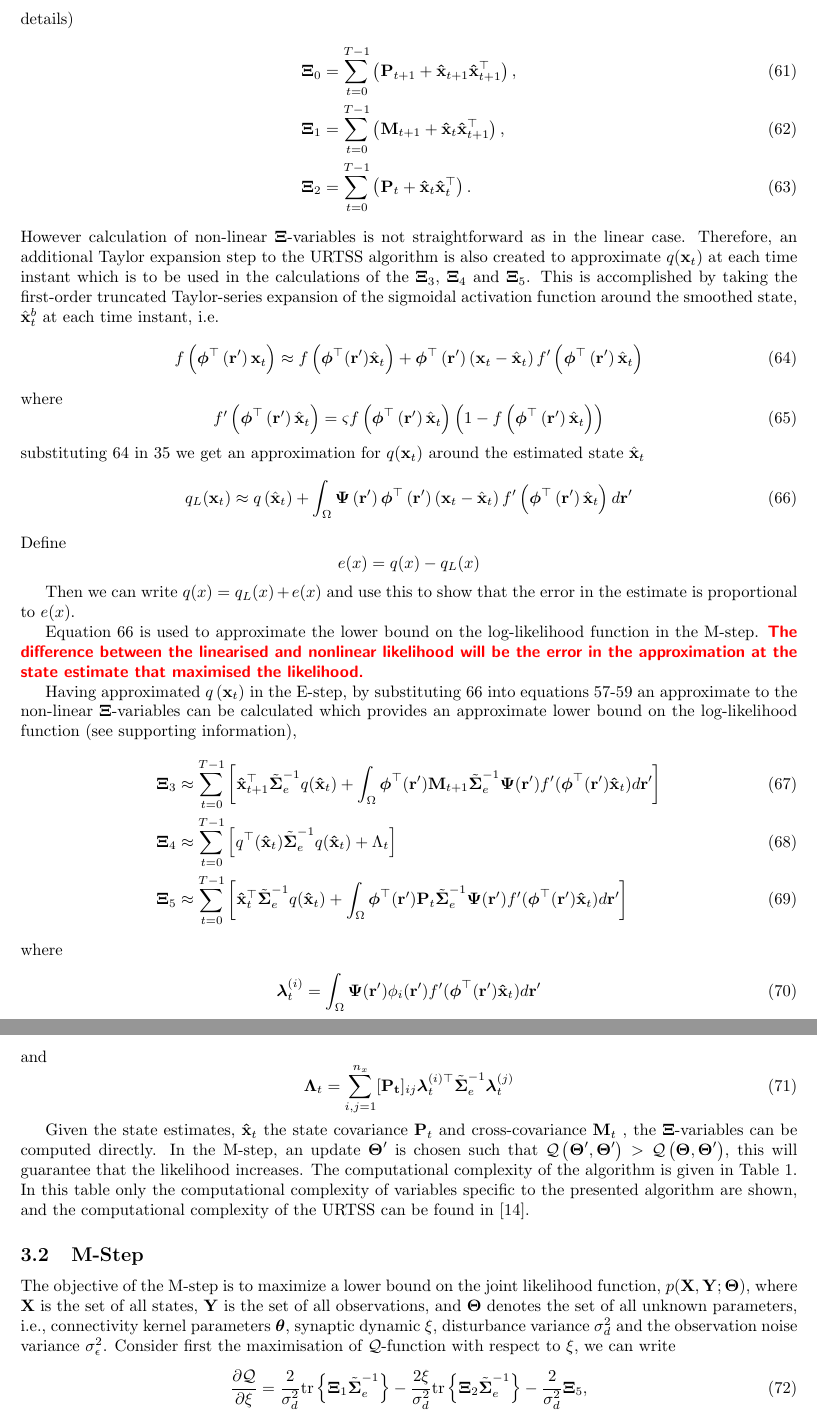
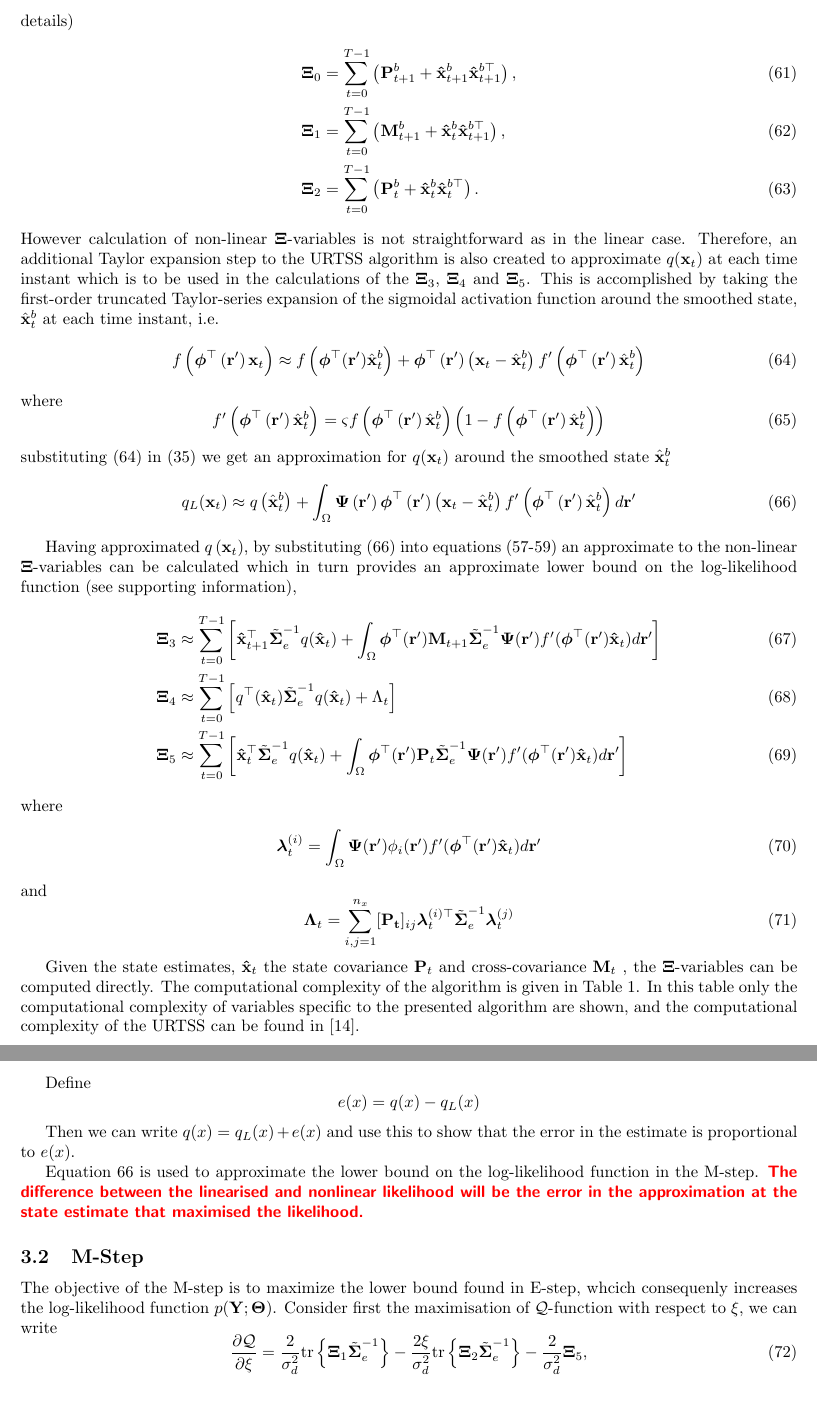
Before and after one commit to mikedewar/BrainIDE, a LaTeX paper (ltx/data_paper/DataPaper.tex): two parts of pages 10 and 11 of 18, joined at a grey line, cut so that both start at the same text, the shorter picture padded with empty space. Compiled offline with pdfLaTeX.

Commit message:
edits to EM section

```diff
--- a/ltx/data_paper/DataPaper.tex
+++ b/ltx/data_paper/DataPaper.tex
@@ -397,32 +397,25 @@ equation \eqref{eq:Voldermont} can be written as
 \end{align}
 Covariance and cross-covariances in equation \eqref{eq:VoldermontwitXivariables}, consist of both linear terms, $\boldsymbol\Xi_0$, $\boldsymbol\Xi_1$ and $\boldsymbol\Xi_2$ and non-linear terms, $\boldsymbol\Xi_3$, $\boldsymbol\Xi_4$ and  $\boldsymbol\Xi_5$. Finding linear $\boldsymbol\Xi$-variables is straightforward as they can be computed directly using smoother outputs, i.e. $\hat{\mathbf x}_t^b $, $\mathbf P_t^b$ and $\mathbf M_t^b$ using the following expressions \cite{Gibsona2005} (see supporting information for details)
 \begin{align}
-	\boldsymbol\Xi_{0}&=\sum_{t=0}^{T-1}\left(\mathbf P_{t+1}+\mathbf{\hat x}_{t+1}\mathbf{\hat x}_{t+1}^\top\right)\label{eq:defofXi0}, \\
-\boldsymbol\Xi_{1}&=\sum_{t=0}^{T-1}\left(\mathbf M_{t+1}+\mathbf{\hat x}_t\mathbf{\hat x}_{t+1}^\top\right) \label{eq:defofXi1}, \\
-\boldsymbol\Xi_{2}&=\sum_{t=0}^{T-1}\left(\mathbf P_t+\mathbf{\hat x}_t\mathbf{\hat x}_t^\top\right).
+	\boldsymbol\Xi_{0}&=\sum_{t=0}^{T-1}\left(\mathbf P_{t+1}^b+\mathbf{\hat x}_{t+1}^b\mathbf{\hat x}_{t+1}^{b\top}\right)\label{eq:defofXi0}, \\
+\boldsymbol\Xi_{1}&=\sum_{t=0}^{T-1}\left(\mathbf M_{t+1}^b+\mathbf{\hat x}_t^b\mathbf{\hat x}_{t+1}^{b\top}\right) \label{eq:defofXi1}, \\
+\boldsymbol\Xi_{2}&=\sum_{t=0}^{T-1}\left(\mathbf P_t^b+\mathbf{\hat x}_t^b\mathbf{\hat x}_t^{b\top}\right).
  \end{align}
 However calculation of non-linear $\boldsymbol\Xi$-variables is not straightforward as in the linear case. Therefore, an additional  Taylor expansion step to the URTSS algorithm is also created to approximate $q(\mathbf{x}_t)$ at each time instant which is to be used in the calculations of the $\boldsymbol\Xi_3$, $\boldsymbol\Xi_4$ and $\boldsymbol\Xi_5$. This is accomplished by taking the first-order truncated Taylor-series expansion of the sigmoidal activation function  around the smoothed state, $\hat{\mathbf x}_t^b$ at each time instant, i.e.
 \begin{equation}\label{eq:SigmoidTaylor}
- f\left(\boldsymbol \phi^\top\left(\mathbf r'\right)\mathbf x_t\right) \approx f\left(\boldsymbol \phi^\top(\mathbf r')\hat{\mathbf x}_t\right)+  \boldsymbol \phi^\top\left(\mathbf r'\right)\left(\mathbf x_t - \hat{\mathbf x}_t\right)f'\left(\boldsymbol \phi^\top\left(\mathbf r'\right)\hat{\mathbf x}_t\right)
+ f\left(\boldsymbol \phi^\top\left(\mathbf r'\right)\mathbf x_t\right) \approx f\left(\boldsymbol \phi^\top(\mathbf r')\hat{\mathbf x}_t^b\right)+  \boldsymbol \phi^\top\left(\mathbf r'\right)\left(\mathbf x_t - \hat{\mathbf x}_t^b\right)f'\left(\boldsymbol \phi^\top\left(\mathbf r'\right)\hat{\mathbf x}_t^b\right)
 \end{equation}
 where
 \begin{equation}\label{eq:SigmoidDerivative}
- f'\left(\boldsymbol \phi^\top\left(\mathbf r'\right)\hat{\mathbf x}_t\right)=\varsigma f\left(\boldsymbol \phi^\top\left(\mathbf r'\right)\hat{\mathbf x}_t\right)\left( 1-f\left( \boldsymbol \phi^\top\left(\mathbf r'\right)\hat{\mathbf x}_t\right)\right)
+ f'\left(\boldsymbol \phi^\top\left(\mathbf r'\right)\hat{\mathbf x}_t^b\right)=\varsigma f\left(\boldsymbol \phi^\top\left(\mathbf r'\right)\hat{\mathbf x}_t^b\right)\left( 1-f\left( \boldsymbol \phi^\top\left(\mathbf r'\right)\hat{\mathbf x}_t^b\right)\right)
 \end{equation}
-substituting \ref{eq:SigmoidTaylor} in \ref{eq:QmatrixForSigmapoints}  we get an approximation for $q(\mathbf x_t)$ around the estimated state $\hat{\mathbf{x}}_t$
+substituting \eqref{eq:SigmoidTaylor} in \eqref{eq:QmatrixForSigmapoints}  we get an approximation for $q(\mathbf x_t)$ around the smoothed state $\hat{\mathbf{x}}_t^b$
 \begin{equation}\label{eq:qTaylor}
- q_L(\mathbf x_t) \approx q\left(\hat{\mathbf x}_t\right)+\int_\Omega \boldsymbol{\Psi}\left(\mathbf{r}'\right)\boldsymbol \phi^\top\left(\mathbf r'\right) \left(\mathbf x_t -\hat{\mathbf x}_t\right)f'\left(\boldsymbol \phi^\top\left(\mathbf r'\right)\hat{\mathbf x}_t\right) d\mathbf{r}'
-\end{equation}
-Define
-\begin{equation}
-	e(x) = q(x) - q_L(x) \nonumber
+ q_L(\mathbf x_t) \approx q\left(\hat{\mathbf x}_t^b\right)+\int_\Omega \boldsymbol{\Psi}\left(\mathbf{r}'\right)\boldsymbol \phi^\top\left(\mathbf r'\right) \left(\mathbf x_t -\hat{\mathbf x}_t^b\right)f'\left(\boldsymbol \phi^\top\left(\mathbf r'\right)\hat{\mathbf x}_t^b\right) d\mathbf{r}'
 \end{equation}
 
-Then we can write $q(x) = q_L(x) + e(x)$ and use this to show that the error in the estimate is proportional to $e(x)$.
 
-Equation \ref{eq:qTaylor} is used to approximate the lower bound on the log-likelihood function in the M-step. \dean{The difference between the linearised and nonlinear likelihood will be the error in the approximation at the state estimate that maximised the likelihood.}
-
-Having approximated $q\left(\mathbf x_t\right)$ in the E-step, by substituting  \ref{eq:qTaylor} into equations \ref{eq:Xi3}-\ref{eq:Xi5} an approximate to the non-linear $\boldsymbol\Xi$-variables can be calculated which provides an approximate lower bound on the log-likelihood function (see supporting information),
+Having approximated $q\left(\mathbf x_t\right)$, by substituting  \eqref{eq:qTaylor} into equations (\ref{eq:Xi3}-\ref{eq:Xi5}) an approximate to the non-linear $\boldsymbol\Xi$-variables can be calculated which in turn provides an approximate lower bound on the log-likelihood function (see supporting information),
 \begin{align}
 \boldsymbol\Xi_{3}&\approx\sum_{t=0}^{T-1}\left[ \mathbf{\hat x}_{t+1}^\top\tilde{\boldsymbol\Sigma}_e^{-1}q(\mathbf{\hat x}_t)+\int_\Omega\boldsymbol \phi^\top(\mathbf r') \mathbf M_{t+1} \tilde{\boldsymbol\Sigma}_e^{-1} \boldsymbol{\Psi}(\mathbf{r}') f'(\boldsymbol \phi^\top(\mathbf r')\mathbf {\hat x}_t) d\mathbf{r}'\right] \\
 \boldsymbol\Xi_{4}&\approx\sum_{t=0}^{T-1}\left[q^\top(\mathbf{\hat x}_t)\tilde{\boldsymbol\Sigma}_e^{-1}q(\mathbf{\hat x}_t)+\Lambda_t\right] \\
@@ -437,14 +430,23 @@ and
  \boldsymbol\Lambda_t=\sum_{i,j=1}^{n_x}[\mathbf{P_t}]_{ij}{\boldsymbol\lambda}_t^{(i)\top}\tilde{\boldsymbol\Sigma}_e^{-1}{\boldsymbol\lambda}_t^{(j)}
 \end{equation}
 
-Given the state estimates, $\mathbf {\hat x}_t$ the state covariance $\mathbf P_t$ and cross-covariance $\mathbf M_t$ , the $\boldsymbol\Xi$-variables can be computed directly. In the M-step, an update $\boldsymbol\Theta'$ is chosen such that $\mathcal{Q}\left(\boldsymbol\Theta',\boldsymbol\Theta'\right)>\mathcal{Q}\left(\boldsymbol\Theta,\boldsymbol\Theta'\right)$, this will guarantee that the likelihood increases. The computational complexity of the algorithm is given in Table~\ref{table:ComputationalComplexity}. In this table only the computational complexity of variables specific to the presented algorithm are shown, and the computational complexity of the URTSS can be found in \cite{Sarkka2010}.
+Given the state estimates, $\mathbf {\hat x}_t$ the state covariance $\mathbf P_t$ and cross-covariance $\mathbf M_t$ , the $\boldsymbol\Xi$-variables can be computed directly.  The computational complexity of the algorithm is given in Table~\ref{table:ComputationalComplexity}. In this table only the computational complexity of variables specific to the presented algorithm are shown, and the computational complexity of the URTSS can be found in \cite{Sarkka2010}.
 
 
 
 
+Define
+\begin{equation}
+	e(x) = q(x) - q_L(x) \nonumber
+\end{equation}
 
+Then we can write $q(x) = q_L(x) + e(x)$ and use this to show that the error in the estimate is proportional to $e(x)$.
+
+Equation \ref{eq:qTaylor} is used to approximate the lower bound on the log-likelihood function in the M-step. \dean{The difference between the linearised and nonlinear likelihood will be the error in the approximation at the state estimate that maximised the likelihood.}
 \subsection{M-Step}
-The objective of the M-step is to maximize a lower bound on the joint likelihood function, $p(\mathbf X,\mathbf Y;\boldsymbol \Theta)$, where $\mathbf X$ is the set of all states, $\mathbf Y$ is the set of all observations, and $\boldsymbol \Theta$ denotes the set of all unknown parameters, i.e., connectivity kernel parameters $\boldsymbol\theta$, synaptic dynamic $\xi$, disturbance variance $\sigma^2_d$ and the observation noise variance $\sigma^2_{\epsilon}$.
+% In the M-step, an update $\boldsymbol\Theta'$ is chosen such that $\mathcal{Q}\left(\boldsymbol\Theta',\boldsymbol\Theta'\right)>\mathcal{Q}\left(\boldsymbol\Theta,\boldsymbol\Theta'\right)$, this will guarantee that the likelihood increases.
+The objective of the M-step is to maximize the lower bound found in E-step, whcich consequenly increases the log-likelihood function $p(\mathbf Y;\boldsymbol\Theta)$.
+% on the joint likelihood function, $p(\mathbf X,\mathbf Y;\boldsymbol \Theta)$, where $\mathbf X$ is the set of all states, $\mathbf Y$ is the set of all observations, and $\boldsymbol \Theta$ denotes the set of all unknown parameters, i.e., connectivity kernel parameters $\boldsymbol\theta$, synaptic dynamic $\xi$, disturbance variance $\sigma^2_d$ and the observation noise variance $\sigma^2_{\epsilon}$.
                                                                                                                                                                                                                                                                                                                                                                                                                                                                             Consider first the maximisation of $\mathcal{Q}$-function with respect to $\xi$, we can write
 \begin{equation}\label{eq:Qpartialxi}
  \frac{\partial \mathcal Q}{\partial\xi}=\frac{2}{\sigma_d^2}\mathrm{tr}\left\lbrace \boldsymbol\Xi_1 \tilde{\boldsymbol\Sigma}_e^{-1}\right\rbrace -\frac{2\xi}{\sigma_d^2}\mathrm{tr}\left\lbrace \boldsymbol\Xi_2 \tilde{\boldsymbol\Sigma}_e^{-1}\right\rbrace-\frac{2}{\sigma_d^2}\boldsymbol\Xi_5,
```
Also changed, not shown: ltx/data_paper/DataPaper.tex (2 more changed lines).
